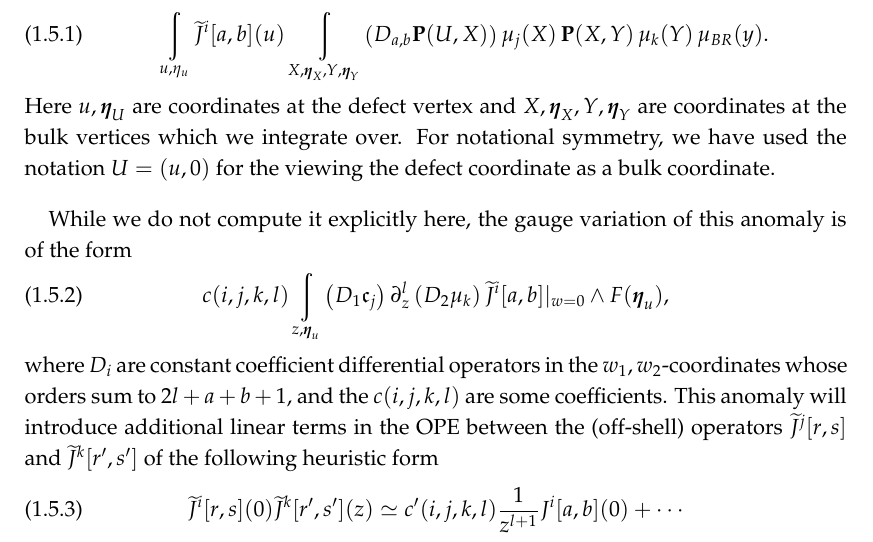
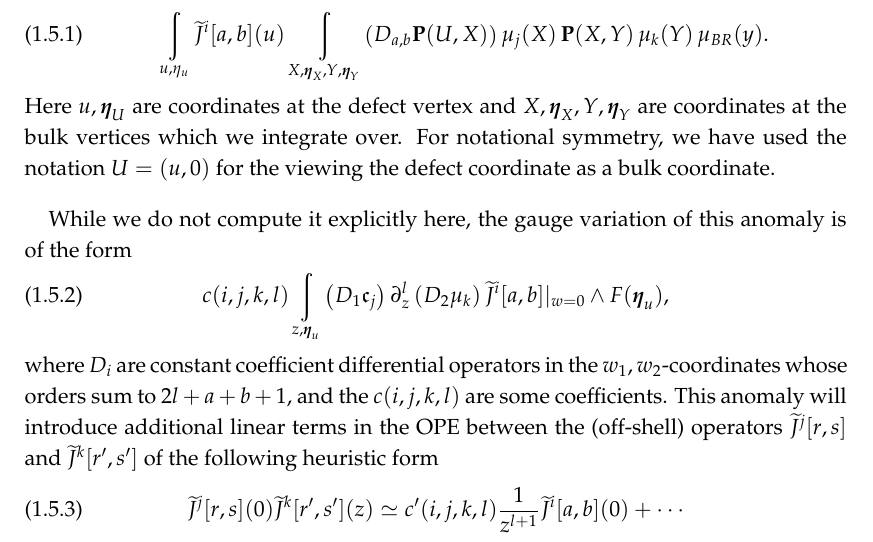
Before and after one commit to brianrwilliams/koszulqft, a LaTeX document (k3/content/br.tex): part of page 11 of 12, cut so that both start at the same text. Compiled offline with pdfLaTeX.

Commit message:
heuristicope

```diff
--- a/k3/content/br.tex
+++ b/k3/content/br.tex
@@ -470,7 +470,7 @@ c(i,j,k,l)  \int_{z,\bfeta_u} \left(D_1 \lie{c}_j\right) \del_z^l \left(D_2\mu_k
 where $D_i$ are constant coefficient differential operators in the $w_1,w_2$-coordinates whose orders sum to $2l + a + b + 1$, and the $c(i,j,k,l)$ are some coefficients.
 This anomaly will introduce additional linear terms in the OPE between the (off-shell) operators $\til J^j[r,s]$ and $\til J^{k} [r',s']$ of the following heuristic form
 \beqn
-\til J^i [r,s](0) \til J^k[r',s'] (z) \simeq c'(i,j,k,l) \frac{1}{z^{l+1}} J^i[a,b](0) + \cdots
+\til J^j [r,s](0) \til J^k[r',s'] (z) \simeq c'(i,j,k,l) \frac{1}{z^{l+1}} \til J^i[a,b](0) + \cdots
 \eeqn
 where $r+s+r'+s'=2l+a+b+1$ and the $\cdots$ refer to terms with more derivatives acting on $J^i[a,b]$.
 
```
